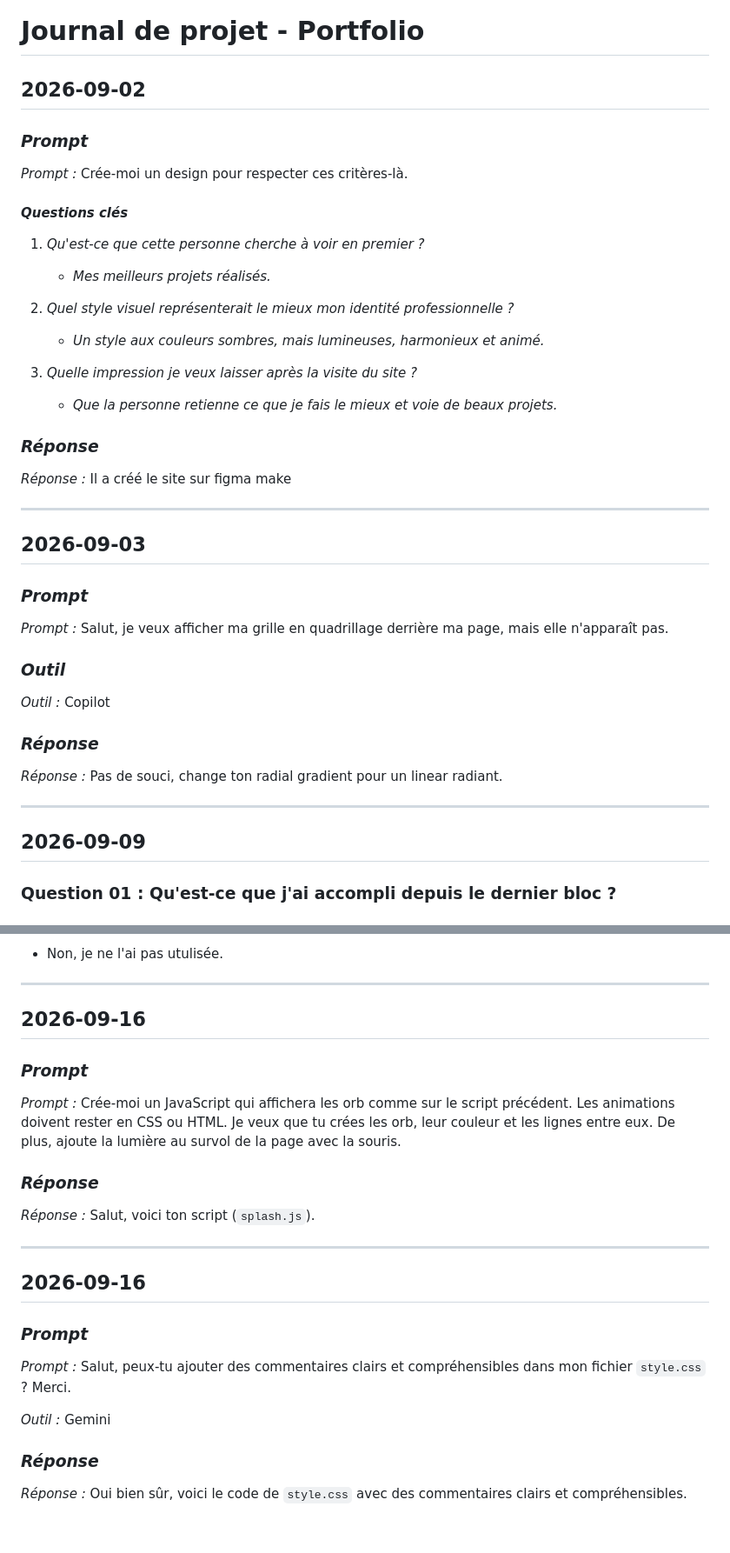
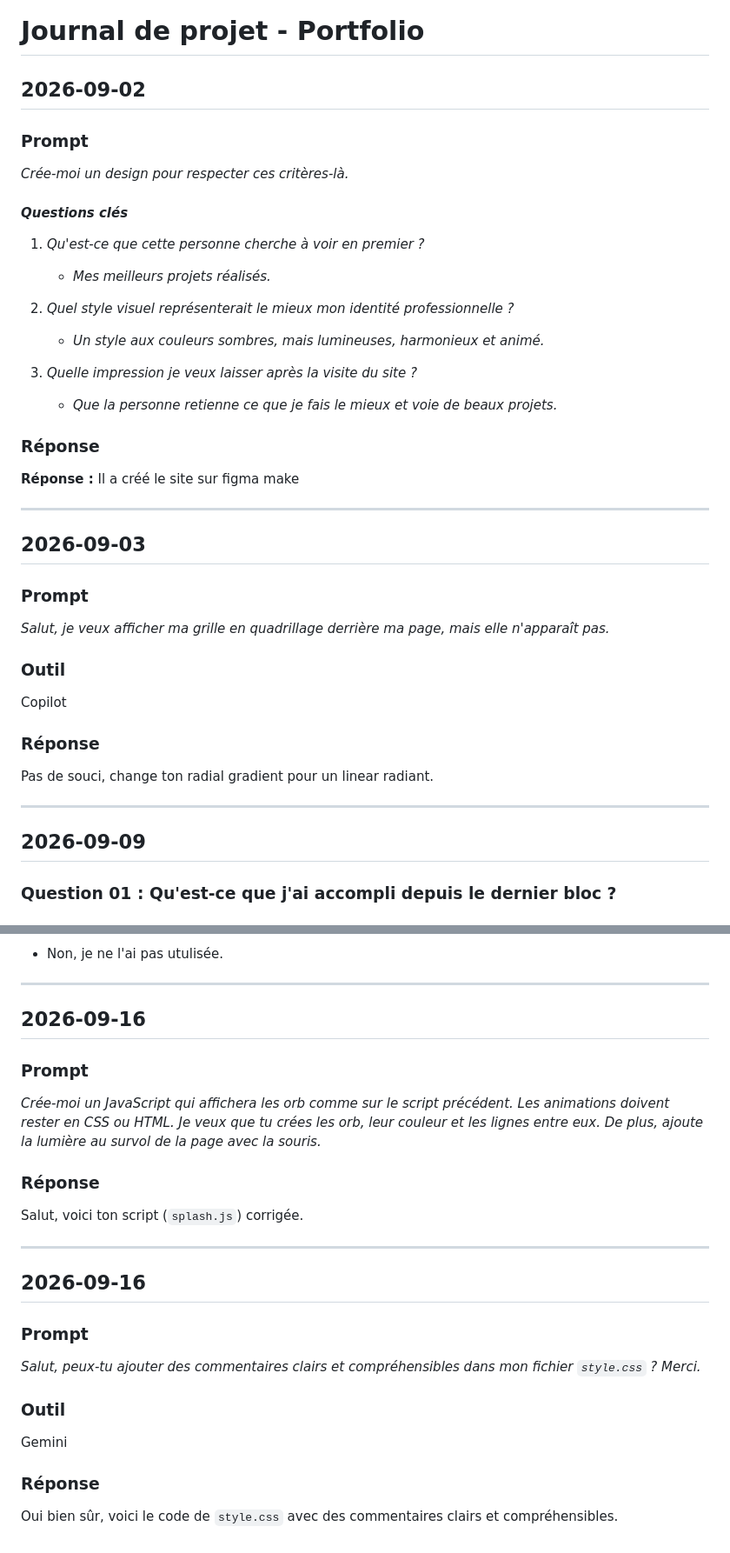
Before and after one commit to XavierMartineau/portfolio-xavier-martineau, a Markdown page: documentation/JOURNAL.md, 2 parts joined by grey strips. Shown at 87% size. GitHub-like rendering.

Commit message:
Mise à jour de la mise en forme et clarification des réponses dans JOURNAL.md

```diff
--- a/documentation/JOURNAL.md
+++ b/documentation/JOURNAL.md
@@ -1,10 +1,10 @@
 # Journal de projet - Portfolio
 
-## 2026-09-02
+## **2026-09-02**
 
-### _Prompt_
+### Prompt
 
-_Prompt :_ Crée-moi un design pour respecter ces critères-là.
+_Crée-moi un design pour respecter ces critères-là._
 
 #### _Questions clés_
 
@@ -17,29 +17,29 @@ _Prompt :_ Crée-moi un design pour respecter ces critères-là.
 3. _Quelle impression je veux laisser après la visite du site ?_
    - _Que la personne retienne ce que je fais le mieux et voie de beaux projets._
 
-### _Réponse_
+### Réponse
 
-_Réponse :_ Il a créé le site sur figma make
+**Réponse :** Il a créé le site sur figma make
 
 ---
 
-## 2026-09-03
+## **2026-09-03**
 
-### _Prompt_
+### Prompt
 
-_Prompt :_ Salut, je veux afficher ma grille en quadrillage derrière ma page, mais elle n'apparaît pas.
+_Salut, je veux afficher ma grille en quadrillage derrière ma page, mais elle n'apparaît pas._
 
-### _Outil_
+### Outil
 
-_Outil :_ Copilot
+Copilot
 
-### _Réponse_
+### Réponse
 
-_Réponse :_ Pas de souci, change ton radial gradient pour un linear radiant.
+Pas de souci, change ton radial gradient pour un linear radiant.
 
 ---
 
-## 2026-09-09
+## **2026-09-09**
 
 ### Question 01 : Qu'est-ce que j'ai accompli depuis le dernier bloc ?
 
@@ -111,26 +111,28 @@ _Réponse :_ Pas de souci, change ton radial gradient pour un linear radiant.
 
 ---
 
-## 2026-09-16
+## **2026-09-16**
 
-### _Prompt_
+### Prompt
 
-_Prompt :_ Crée-moi un JavaScript qui affichera les orb comme sur le script précédent. Les animations doivent rester en CSS ou HTML. Je veux que tu crées les orb, leur couleur et les lignes entre eux. De plus, ajoute la lumière au survol de la page avec la souris.
+_Crée-moi un JavaScript qui affichera les orb comme sur le script précédent. Les animations doivent rester en CSS ou HTML. Je veux que tu crées les orb, leur couleur et les lignes entre eux. De plus, ajoute la lumière au survol de la page avec la souris._
 
-### _Réponse_
+### Réponse
 
-_Réponse :_ Salut, voici ton script (`splash.js`).
+Salut, voici ton script (`splash.js`) corrigée.
 
 ---
 
 ## 2026-09-16
 
-### _Prompt_
+### Prompt
 
-_Prompt :_ Salut, peux-tu ajouter des commentaires clairs et compréhensibles dans mon fichier `style.css` ? Merci.
+_Salut, peux-tu ajouter des commentaires clairs et compréhensibles dans mon fichier `style.css` ? Merci._
 
-_Outil :_ Gemini
+### Outil
 
-### _Réponse_
+Gemini
 
-_Réponse :_ Oui bien sûr, voici le code de `style.css` avec des commentaires clairs et compréhensibles.
+### Réponse
+
+Oui bien sûr, voici le code de `style.css` avec des commentaires clairs et compréhensibles.
```
Also changed, not shown: other parts of documentation/JOURNAL.md (+1 -1 lines).
